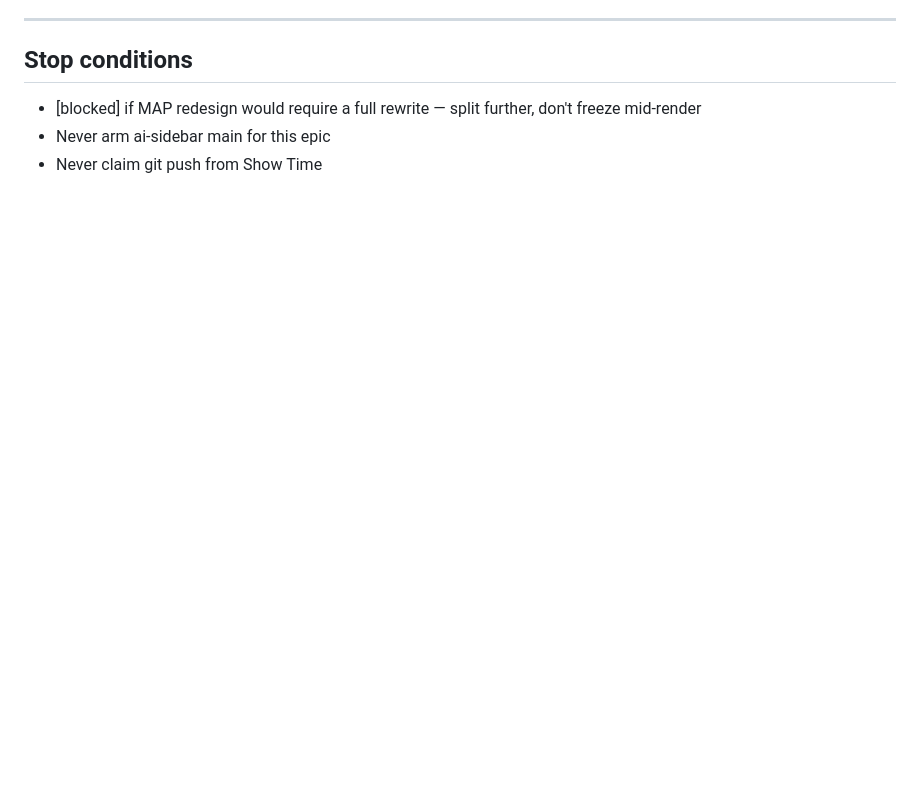
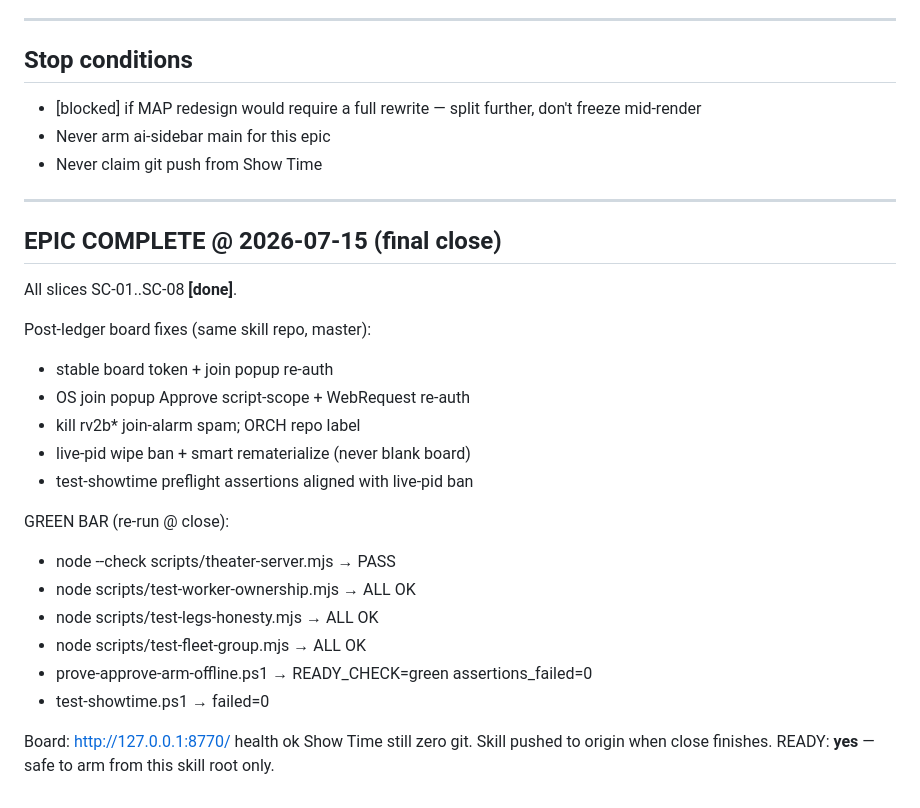
Before and after one commit to danielsivyer4567/looplet-autopro-skill, a Markdown page: .claude/scratch/ledger.md, the part around the change. GitHub-like rendering; blank space fills up the shorter version.

Commit message:
docs(ledger): close MAP honesty epic — READY yes + green bar stamp
SC-01..SC-08 done; post-ledger board reliability fixes verified
(test-showtime failed=0, READY_CHECK=green).

```diff
--- a/.claude/scratch/ledger.md
+++ b/.claude/scratch/ledger.md
@@ -165,3 +165,28 @@ Commit: e2efa7b
 - [blocked] if MAP redesign would require a full rewrite — split further, don't freeze mid-render
 - Never arm ai-sidebar main for this epic
 - Never claim git push from Show Time
+
+---
+
+## EPIC COMPLETE @ 2026-07-15 (final close)
+
+All slices SC-01..SC-08 **[done]**.
+
+Post-ledger board fixes (same skill repo, master):
+- stable board token + join popup re-auth
+- OS join popup Approve script-scope + WebRequest re-auth
+- kill rv2b* join-alarm spam; ORCH repo label
+- live-pid wipe ban + smart rematerialize (never blank board)
+- test-showtime preflight assertions aligned with live-pid ban
+
+GREEN BAR (re-run @ close):
+- node --check scripts/theater-server.mjs → PASS
+- node scripts/test-worker-ownership.mjs → ALL OK
+- node scripts/test-legs-honesty.mjs → ALL OK
+- node scripts/test-fleet-group.mjs → ALL OK
+- prove-approve-arm-offline.ps1 → READY_CHECK=green assertions_failed=0
+- test-showtime.ps1 → failed=0
+
+Board: http://127.0.0.1:8770/ health ok
+Show Time still zero git. Skill pushed to origin when close finishes.
+READY: **yes** — safe to arm from this skill root only.
```
